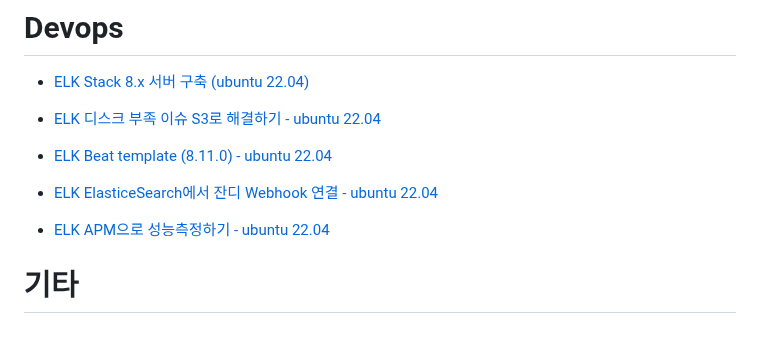
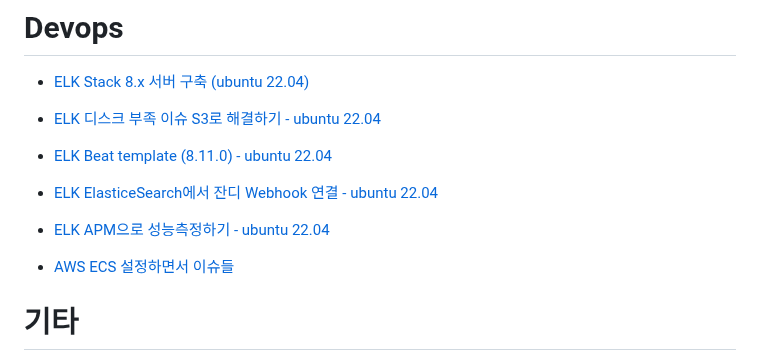
Before and after one commit to TeTedo/blog-code, a Markdown page: README.md, the part around the change. Drawn GitHub-style; blank space fills up the shorter version.

```diff
--- a/README.md
+++ b/README.md
@@ -104,6 +104,8 @@
 
 - [ELK APM으로 성능측정하기 - ubuntu 22.04](https://github.com/TeTedo/blog-code/tree/main/elk-apm)
 
+- [AWS ECS 설정하면서 이슈들](https://github.com/TeTedo/blog-code/tree/main/aws-ecs)
+
 # 기타
 
 - [신입 개발자가 7일 동안 출시할 프로젝트의 PM 맡은 썰](https://github.com/TeTedo/blog-code/tree/main/etc-pm)
```
Also changed, not shown: aws-ecs/README.md (added, +73 -0 lines).
